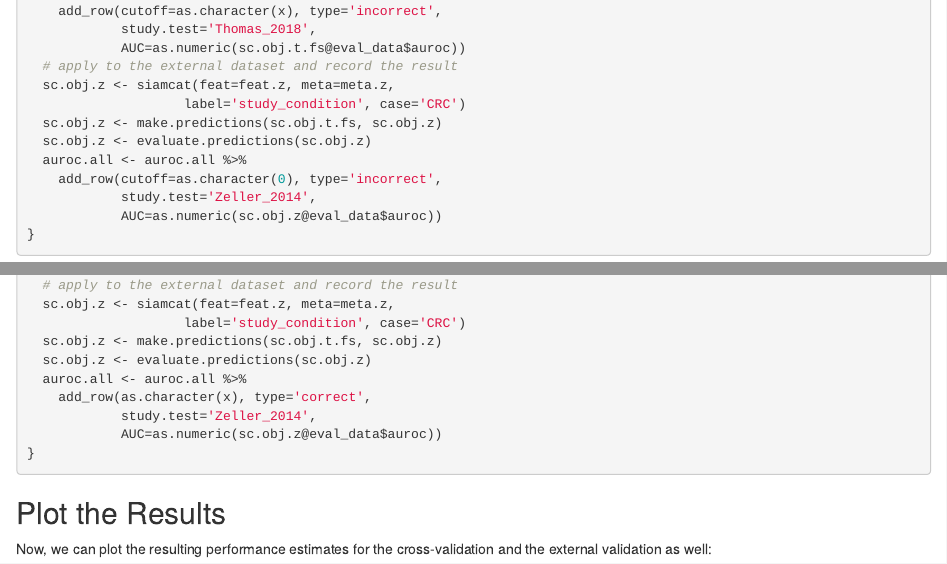
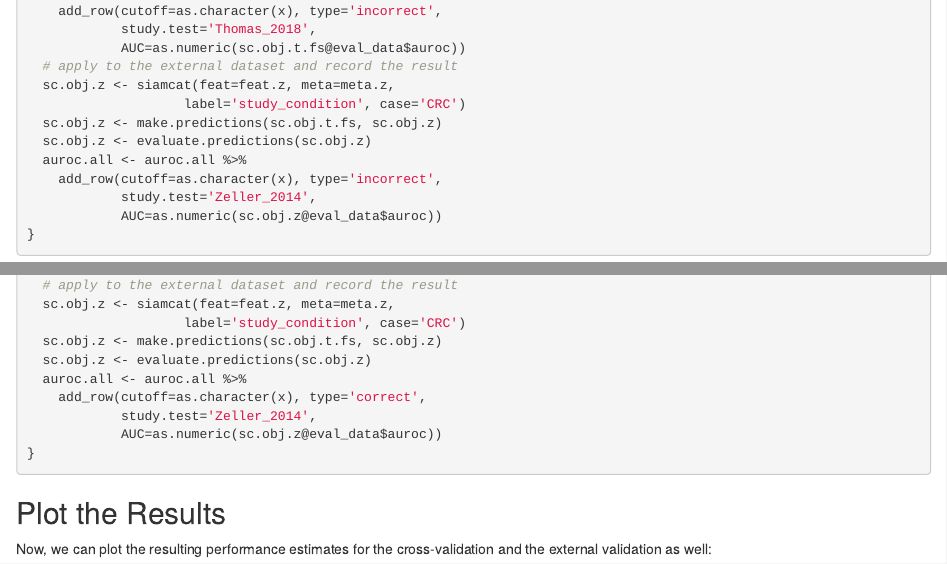
Before and after one commit to zellerlab/siamcat, an R Markdown document (vignettes/SIAMCAT_ml_pitfalls.Rmd): the page in a window 1100 px wide, from 3500 px down, and a second part further down, joined at a grey line. Rendered offline with R 4.5, knitr and Pandoc, with nearby package versions; drawn as R Markdown's standard HTML page in place of the format the file asks for; some code elsewhere in the file could not run offline.

Commit message:
Fix typos in ML pitfalls vignette.

```diff
--- a/vignettes/SIAMCAT_ml_pitfalls.Rmd
+++ b/vignettes/SIAMCAT_ml_pitfalls.Rmd
@@ -240,7 +240,7 @@ for (x in fs.cutoff){
   sc.obj.z <- make.predictions(sc.obj.t.fs, sc.obj.z)
   sc.obj.z <- evaluate.predictions(sc.obj.z)
   auroc.all <- auroc.all %>%
-    add_row(cutoff=as.character(0), type='incorrect',
+    add_row(cutoff=as.character(x), type='incorrect',
             study.test='Zeller_2014',
             AUC=as.numeric(sc.obj.z@eval_data$auroc))
 }
@@ -275,7 +275,7 @@ for (x in fs.cutoff){
   sc.obj.z <- make.predictions(sc.obj.t.fs, sc.obj.z)
   sc.obj.z <- evaluate.predictions(sc.obj.z)
   auroc.all <- auroc.all %>%
-    add_row(as.character(x), type='correct',
+    add_row(cutoff=as.character(x), type='correct',
             study.test='Zeller_2014',
             AUC=as.numeric(sc.obj.z@eval_data$auroc))
 }
```
